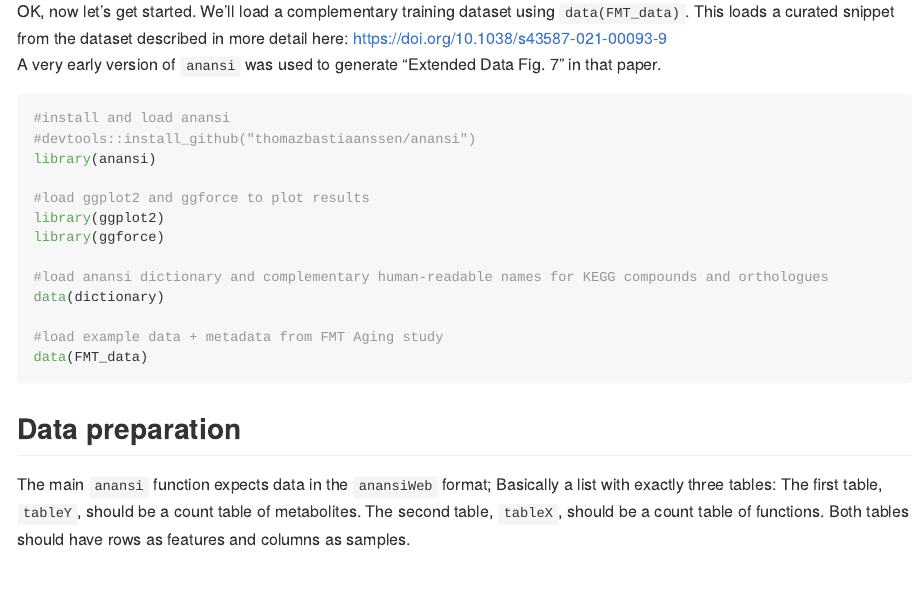
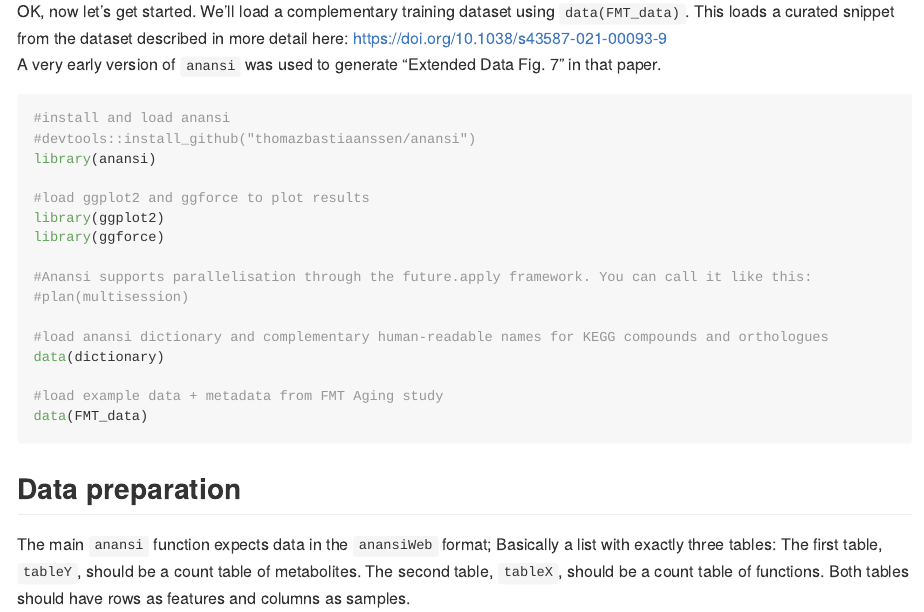
Before and after one commit to thomazbastiaanssen/anansi, an R Markdown document (README.Rmd): the page in a window 1100 px wide, from 880 px down. The pictures show the output file README.md that the author committed with the source, drawn offline in the style of GitHub.

Commit message:
Mention future.apply in the readme.

```diff
--- a/README.Rmd
+++ b/README.Rmd
@@ -45,6 +45,9 @@ library(anansi)
 #load ggplot2 and ggforce to plot results
 library(ggplot2)
 library(ggforce)
+
+#Anansi supports parallelisation through the future.apply framework. You can call it like this:
+#plan(multisession)
 
 #load anansi dictionary and complementary human-readable names for KEGG compounds and orthologues
 data(dictionary)
```
Also changed, not shown: README.md.
